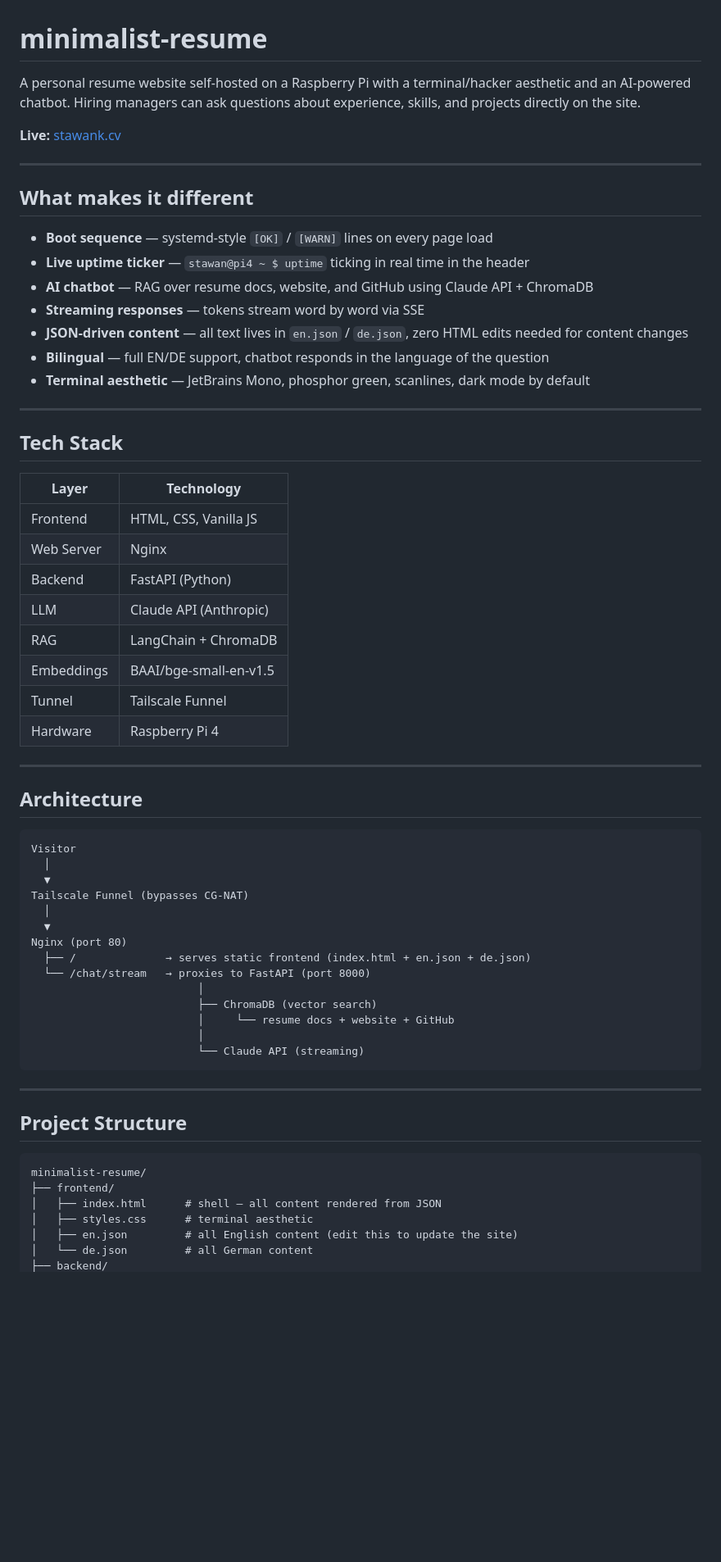
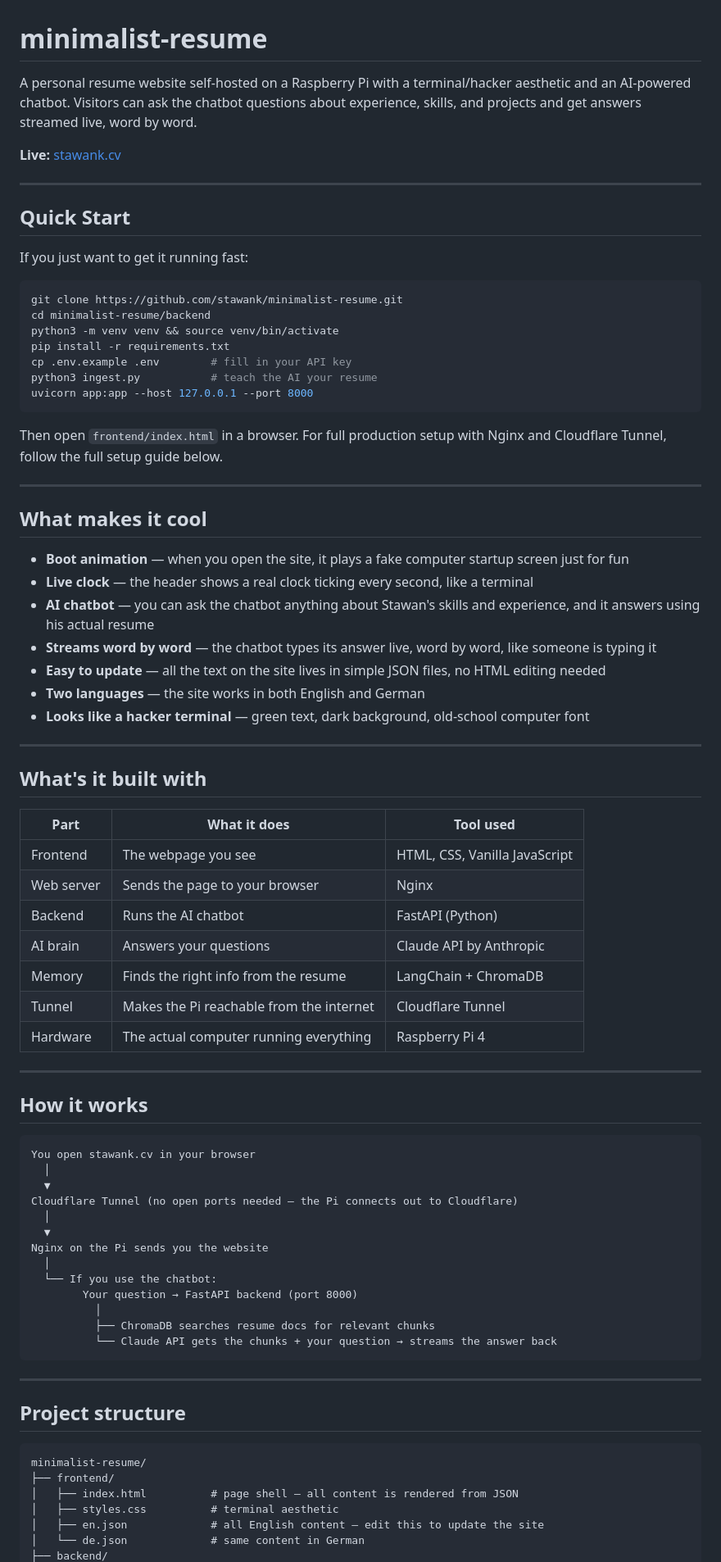
Before and after one commit to stawank/minimalist-resume, a Markdown page: README.md, the part around one of its changes. Shown at 82% size. Drawn GitHub-style; blank space fills up the shorter version.

````diff
--- a/README.md
+++ b/README.md
@@ -1,66 +1,82 @@
 # minimalist-resume
 
-A personal resume website self-hosted on a Raspberry Pi with a terminal/hacker aesthetic and an AI-powered chatbot. Hiring managers can ask questions about experience, skills, and projects directly on the site.
+A personal resume website self-hosted on a Raspberry Pi with a terminal/hacker aesthetic and an AI-powered chatbot. Visitors can ask the chatbot questions about experience, skills, and projects and get answers streamed live, word by word.
 
 **Live:** [stawank.cv](https://stawank.cv)
 
 ---
 
-## What makes it different
+## Quick Start
 
-- **Boot sequence** — systemd-style `[OK]` / `[WARN]` lines on every page load
-- **Live uptime ticker** — `stawan@pi4 ~ $ uptime` ticking in real time in the header
-- **AI chatbot** — RAG over resume docs, website, and GitHub using Claude API + ChromaDB
-- **Streaming responses** — tokens stream word by word via SSE
-- **JSON-driven content** — all text lives in `en.json` / `de.json`, zero HTML edits needed for content changes
-- **Bilingual** — full EN/DE support, chatbot responds in the language of the question
-- **Terminal aesthetic** — JetBrains Mono, phosphor green, scanlines, dark mode by default
+If you just want to get it running fast:
+
+```bash
+git clone https://github.com/stawank/minimalist-resume.git
+cd minimalist-resume/backend
+python3 -m venv venv && source venv/bin/activate
+pip install -r requirements.txt
+cp .env.example .env        # fill in your API key
+python3 ingest.py           # teach the AI your resume
+uvicorn app:app --host 127.0.0.1 --port 8000
+```
+
+Then open `frontend/index.html` in a browser. For full production setup with Nginx and Cloudflare Tunnel, follow the full setup guide below.
 
 ---
 
-## Tech Stack
+## What makes it cool
 
-| Layer | Technology |
-|---|---|
-| Frontend | HTML, CSS, Vanilla JS |
-| Web Server | Nginx |
-| Backend | FastAPI (Python) |
-| LLM | Claude API (Anthropic) |
-| RAG | LangChain + ChromaDB |
-| Embeddings | BAAI/bge-small-en-v1.5 |
-| Tunnel | Tailscale Funnel |
-| Hardware | Raspberry Pi 4 |
+- **Boot animation** — when you open the site, it plays a fake computer startup screen just for fun
+- **Live clock** — the header shows a real clock ticking every second, like a terminal
+- **AI chatbot** — you can ask the chatbot anything about Stawan's skills and experience, and it answers using his actual resume
+- **Streams word by word** — the chatbot types its answer live, word by word, like someone is typing it
+- **Easy to update** — all the text on the site lives in simple JSON files, no HTML editing needed
+- **Two languages** — the site works in both English and German
+- **Looks like a hacker terminal** — green text, dark background, old-school computer font
 
 ---
 
-## Architecture
+## What's it built with
+
+| Part | What it does | Tool used |
+|---|---|---|
+| Frontend | The webpage you see | HTML, CSS, Vanilla JavaScript |
+| Web server | Sends the page to your browser | Nginx |
+| Backend | Runs the AI chatbot | FastAPI (Python) |
+| AI brain | Answers your questions | Claude API by Anthropic |
+| Memory | Finds the right info from the resume | LangChain + ChromaDB |
+| Tunnel | Makes the Pi reachable from the internet | Cloudflare Tunnel |
+| Hardware | The actual computer running everything | Raspberry Pi 4 |
+
+---
+
+## How it works
 
 ```
-Visitor
+You open stawank.cv in your browser
   │
   ▼
-Tailscale Funnel (bypasses CG-NAT)
+Cloudflare Tunnel (no open ports needed — the Pi connects out to Cloudflare)
   │
   ▼
-Nginx (port 80)
-  ├── /              → serves static frontend (index.html + en.json + de.json)
-  └── /chat/stream   → proxies to FastAPI (port 8000)
-                          │
-                          ├── ChromaDB (vector search)
-                          │     └── resume docs + website + GitHub
-                          │
-                          └── Claude API (streaming)
+Nginx on the Pi sends you the website
+  │
+  └── If you use the chatbot:
+        Your question → FastAPI backend (port 8000)
+          │
+          ├── ChromaDB searches resume docs for relevant chunks
+          └── Claude API gets the chunks + your question → streams the answer back
 ```
 
 ---
 
-## Project Structure
+## Project structure
 
 ```
 minimalist-resume/
 ├── frontend/
-│   ├── index.html      # shell — all content rendered from JSON
-│   ├── styles.css      # terminal aesthetic
-│   ├── en.json         # all English content (edit this to update the site)
-│   └── de.json         # all German content
+│   ├── index.html          # page shell — all content is rendered from JSON
+│   ├── styles.css          # terminal aesthetic
+│   ├── en.json             # all English content — edit this to update the site
+│   └── de.json             # same content in German
 ├── backend/
````
Also changed, not shown: other parts of README.md (+204 -82 lines).
